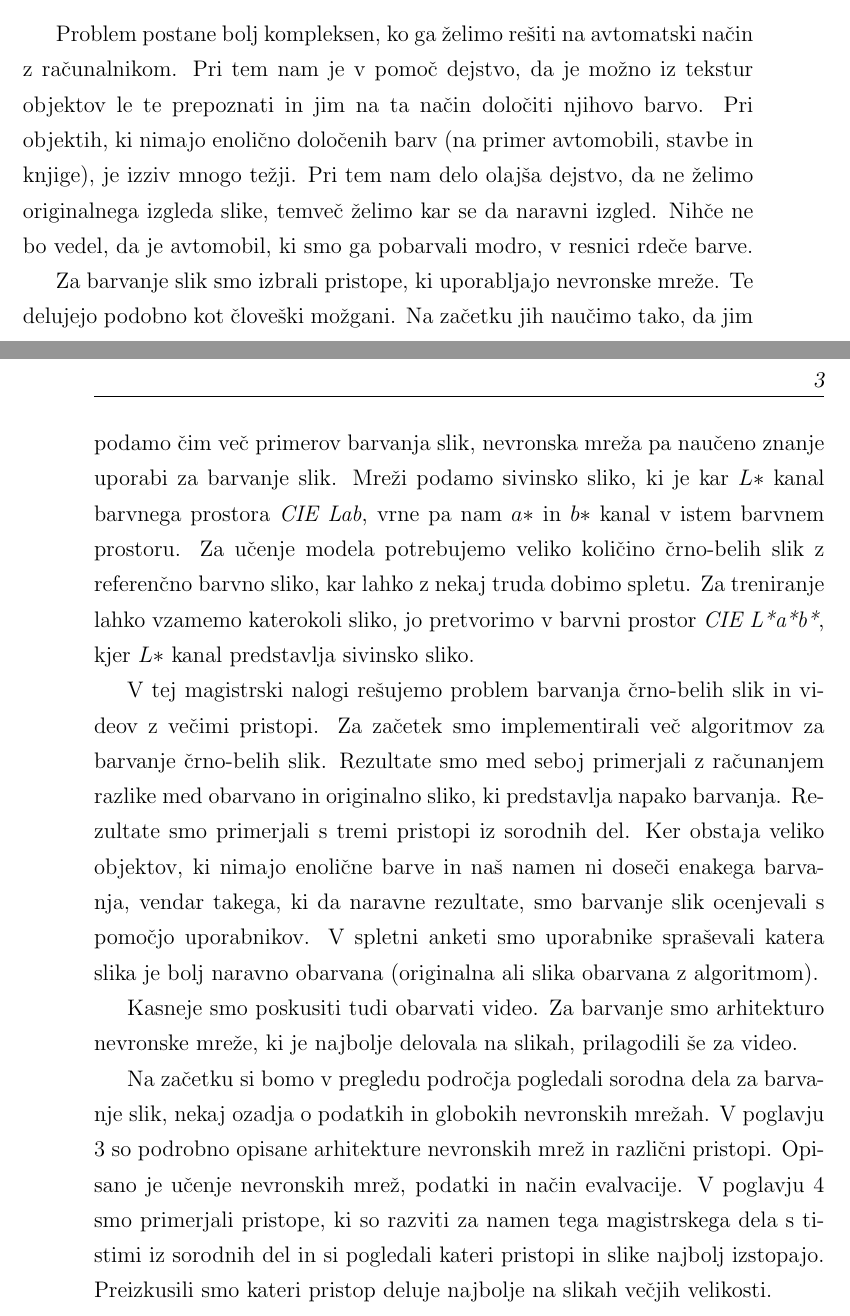
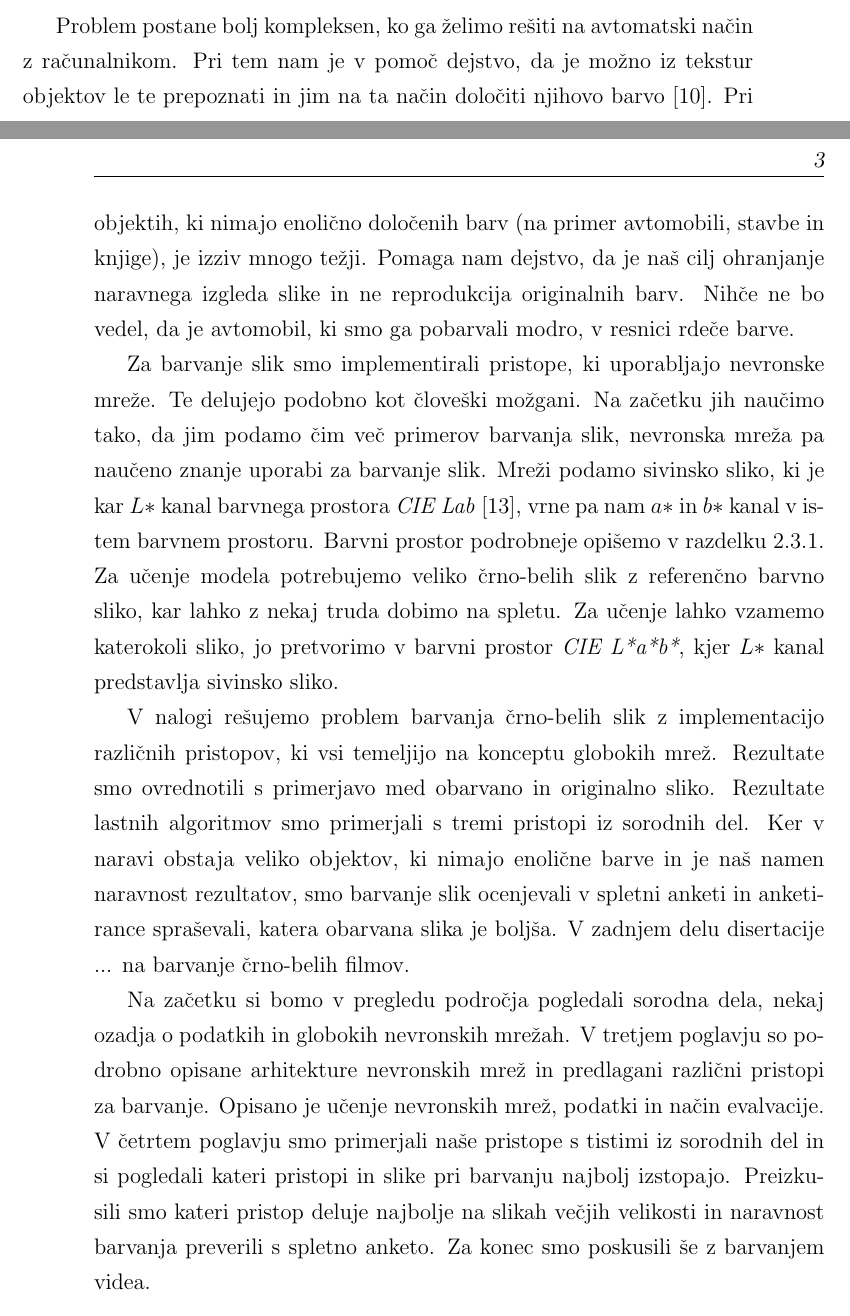
Before and after one commit to PrimozGodec/MasterThesis, a LaTeX thesis (primoz_godec_colorization.tex): two parts of pages 16 and 17 of 82, joined at a grey line, cut so that both start at the same text. Compiled offline with pdfLaTeX.

Commit message:
Fixed introduction

```diff
--- a/primoz_godec_colorization.tex
+++ b/primoz_godec_colorization.tex
@@ -101,17 +99,17 @@ Za človeka je barvanje črno-belih slik, ki so prikazane na sliki \ref{im:pari-
 \label{im:pari-cb-b}
 \end{figure}
 
-Problem postane bolj kompleksen, ko ga želimo rešiti na avtomatski način z računalnikom. Pri tem nam je v pomoč dejstvo, da je možno iz tekstur objektov le te prepoznati in jim na ta način določiti njihovo barvo. Pri objektih, ki nimajo enolično določenih barv (na primer avtomobili, stavbe in knjige), je izziv mnogo težji. Pri tem nam delo olajša dejstvo, da ne želimo originalnega izgleda slike, temveč želimo kar se da naravni izgled. Nihče ne bo vedel, da je avtomobil, ki smo ga pobarvali modro, v resnici rdeče barve.
+Za človeka je barvanje črno-belih slik, ki so prikazane na sliki \ref{im:pari-cb-b}, enostavna naloga. Z vsakdanjim opazovanjem sveta se je človek naučil, da je nebo modro z belimi oblaki, drevesa so zelena in cesta je siva. Za objekte, ki nimajo enolično določene barve, ljudje lahko uganemo kakšne barve naj bi bili. Pri tem opravilu je potrebno veliko razumevanja, saj iz sivinskih slik ni možno neposredno razbrati barv. Pri nastanku sivinskih slik se dve od treh dimenzij izgubita, saj je barvna slika zapisana z tremi barvnimi kanali v praktično kateremkoli barvnem prostoru, črno-bela pa le z enim barvnim kanalom, ki predstavlja sivino. Izgubi se kar dve tretjini informacij.
 
-Za barvanje slik smo izbrali pristope, ki uporabljajo nevronske mreže. Te delujejo podobno kot človeški možgani. Na začetku jih naučimo tako, da jim podamo čim več primerov barvanja slik, nevronska mreža pa naučeno znanje uporabi za barvanje slik.
-Mreži podamo sivinsko sliko, ki je kar $L*$ kanal barvnega prostora \textit{CIE Lab}, vrne pa nam $a*$ in $b*$ kanal v istem barvnem prostoru. Za učenje modela potrebujemo veliko količino črno-belih slik z referenčno barvno sliko, kar lahko z nekaj truda dobimo spletu. Za treniranje lahko vzamemo katerokoli sliko, jo pretvorimo v barvni prostor \textit{CIE L*a*b*}, kjer $L*$ kanal predstavlja sivinsko sliko.
+Problem postane bolj kompleksen, ko ga želimo rešiti na avtomatski način z računalnikom. Pri tem nam je v pomoč dejstvo, da je možno iz tekstur objektov le te prepoznati in jim na ta način določiti njihovo barvo \cite{Zhang2016}. Pri objektih, ki nimajo enolično določenih barv (na primer avtomobili, stavbe in knjige), je izziv mnogo težji. Pomaga nam dejstvo, da je naš cilj ohranjanje naravnega izgleda slike in ne reprodukcija originalnih barv. Nihče ne bo vedel, da je avtomobil, ki smo ga pobarvali modro, v resnici rdeče barve.
 
-V tej magistrski nalogi rešujemo problem barvanja črno-belih slik in videov z večimi pristopi. Za začetek smo implementirali več algoritmov za barvanje črno-belih slik. Rezultate smo med seboj primerjali z računanjem razlike med obarvano in originalno sliko, ki predstavlja napako barvanja. Rezultate smo primerjali s tremi pristopi iz sorodnih del. Ker obstaja veliko objektov, ki nimajo enolične barve in naš namen ni doseči enakega barvanja, vendar takega, ki da naravne rezultate, smo barvanje slik ocenjevali s pomočjo uporabnikov. V spletni anketi smo uporabnike spraševali katera slika je bolj naravno obarvana (originalna ali slika obarvana z algoritmom).
+Za barvanje slik smo implementirali pristope, ki uporabljajo nevronske mreže. Te delujejo podobno kot človeški možgani. Na začetku jih naučimo tako, da jim podamo čim več primerov barvanja slik, nevronska mreža pa naučeno znanje uporabi za barvanje slik.
+Mreži podamo sivinsko sliko, ki je kar $L*$ kanal barvnega prostora \textit{CIE Lab} \cite{Bansal}, vrne pa nam $a*$ in $b*$ kanal v istem barvnem prostoru. Barvni prostor podrobneje opišemo v razdelku \ref{ch:barvni-prostor}. Za učenje modela potrebujemo veliko črno-belih slik z referenčno barvno sliko, kar lahko z nekaj truda dobimo na spletu. Za učenje lahko vzamemo katerokoli sliko, jo pretvorimo v barvni prostor \textit{CIE L*a*b*}, kjer $L*$ kanal predstavlja sivinsko sliko.
 
-Kasneje smo poskusiti tudi obarvati video. Za barvanje smo arhitekturo nevronske mreže, ki je najbolje delovala na slikah, prilagodili še za video.
+V nalogi rešujemo problem barvanja črno-belih slik z implementacijo različnih pristopov, ki vsi temeljijo na konceptu globokih mrež. Rezultate smo ovrednotili s primerjavo med obarvano in originalno sliko. Rezultate lastnih algoritmov smo primerjali s tremi pristopi iz sorodnih del. Ker v naravi obstaja veliko objektov, ki nimajo enolične barve in je naš namen naravnost rezultatov, smo barvanje slik ocenjevali v spletni anketi in anketirance spraševali, katera obarvana slika je boljša.
+V zadnjem delu disertacije ... na barvanje črno-belih filmov.
 
-Na začetku si bomo v pregledu področja pogledali sorodna dela za barvanje slik, nekaj ozadja o podatkih in globokih nevronskih mrežah. V poglavju \ref{ch:barvanje} so podrobno opisane arhitekture nevronskih mrež in različni pristopi. Opisano je učenje nevronskih mrež, podatki in način evalvacije. V poglavju \ref{ch:rezultati} smo primerjali pristope, ki so razviti za namen tega magistrskega dela s tistimi iz sorodnih del in si pogledali kateri pristopi in slike najbolj izstopajo. Preizkusili smo kateri pristop deluje najbolje na slikah večjih velikosti.
-
+Na začetku si bomo v pregledu področja pogledali sorodna dela, nekaj ozadja o podatkih in globokih nevronskih mrežah. V tretjem poglavju so podrobno opisane arhitekture nevronskih mrež in predlagani različni pristopi za barvanje. Opisano je učenje nevronskih mrež, podatki in način evalvacije. V četrtem poglavju smo primerjali naše pristope s tistimi iz sorodnih del in si pogledali kateri pristopi in slike pri barvanju najbolj izstopajo. Preizkusili smo kateri pristop deluje najbolje na slikah večjih velikosti in naravnost barvanja preverili s spletno anketo. Za konec smo poskusili še z barvanjem videa.
 
 
 %----------------------------------------------------------------
```
Also changed, not shown: front_pages/eng/abstract.tex (+3 -3 lines), primoz_godec_colorization.tex (9 more changed lines).
